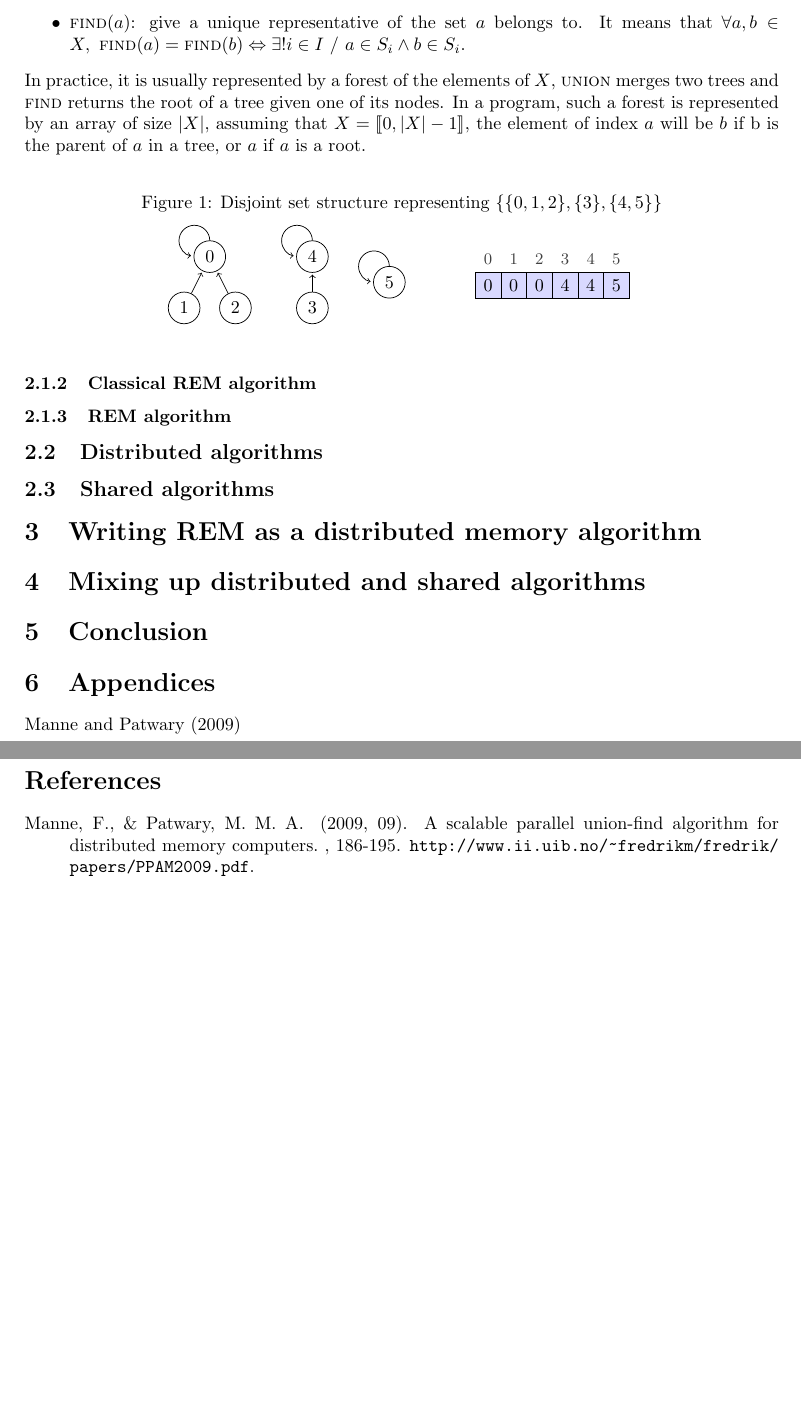
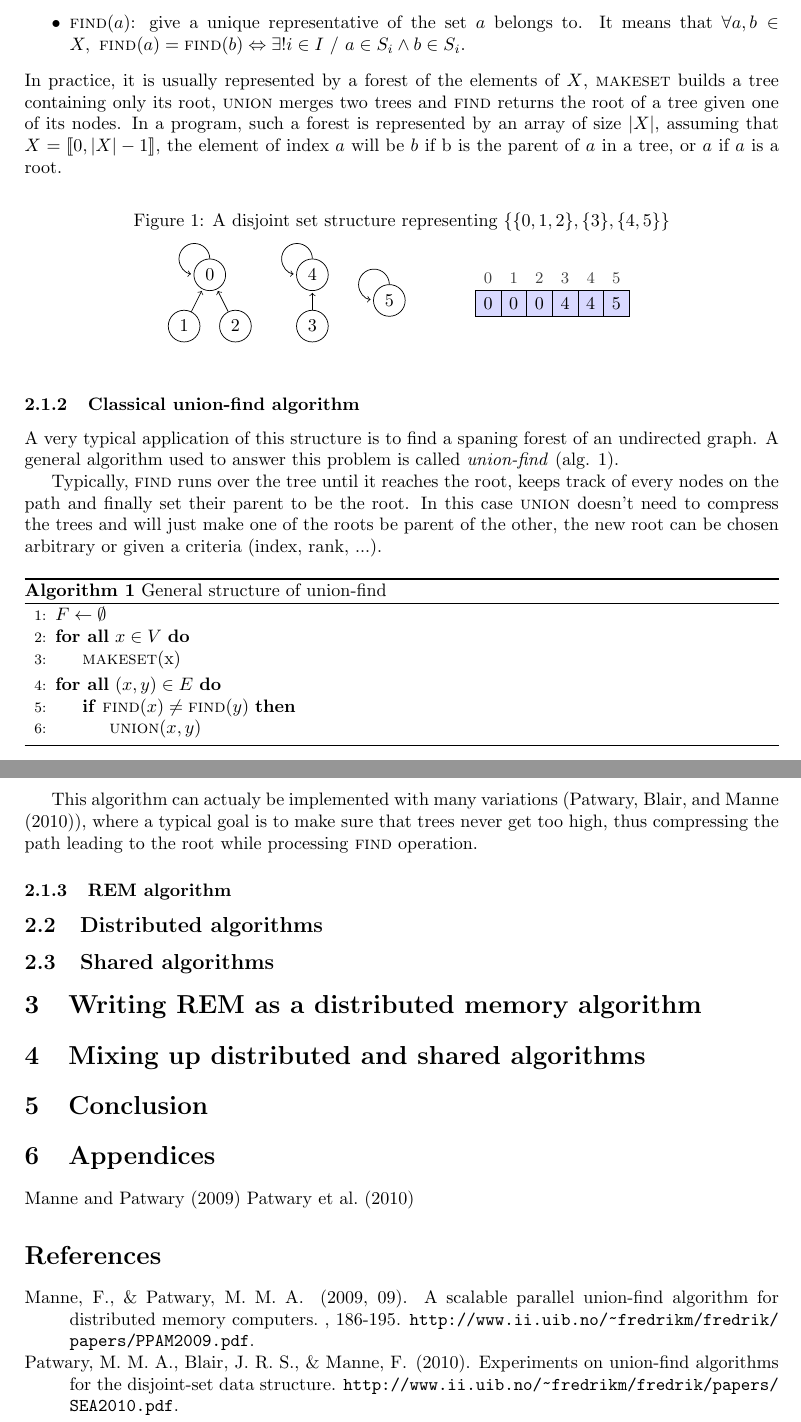
Before and after one commit to remi-dupre/rem-distributed-c, a LaTeX document (documentation/report.tex): two parts of pages 1 and 2 of 2, joined at a grey line, cut so that both start at the same text, the shorter picture padded with empty space. Compiled offline with pdfLaTeX.

Commit message:
(report) Added union-find description

```diff
--- a/documentation/report.tex
+++ b/documentation/report.tex
@@ -31,11 +32,11 @@
           \item $\Call{Union}{a, b}$: alter the structure to merge the set $a$ belongs to and the set $b$ belongs to. After such an operation, $\exists! i \in I~/~a \in S_i \land b \in S_i$.
           \item $\Call{find}{a}$: give a unique representative of the set $a$ belongs to. It means that $\forall a, b \in X,~\Call{find}{a} = \Call{find}{b} \Leftrightarrow \exists! i \in I~/~a \in S_i \land b \in S_i$.
         \end{itemize}
-        In practice, it is usually represented by a forest of the elements of $X$, $\textsc{union}$ merges two trees and $\textsc{find}$ returns the root of a tree given one of its nodes.
+        In practice, it is usually represented by a forest of the elements of $X$, $\textsc{makeset}$ builds a tree containing only its root, $\textsc{union}$ merges two trees and $\textsc{find}$ returns the root of a tree given one of its nodes.
         In a program, such a forest is represented by an array of size $|X|$, assuming that $X = \llbracket 0, |X|-1 \rrbracket$, the element of index $a$ will be $b$ if b is the parent of $a$ in a tree, or $a$ if $a$ is a root.
 
         \begin{figure}[h]
-          \caption{Disjoint set structure representing $\{\{0, 1, 2\}, \{3\}, \{4, 5\}\}$}
+          \caption{A disjoint set structure representing $\{\{0, 1, 2\}, \{3\}, \{4, 5\}\}$}
           \centering
           \vspace{0.2cm}
           \begin{tikzpicture}[shorten >=1pt]
@@ -72,8 +73,31 @@
           }
         \end{figure}
 
-      \subsubsection{Classical REM algorithm}
+      \subsubsection{Classical union-find algorithm}
         % Classical th. implementation of union-find, explaination why (th. complexity), applications ?
+        A very typical application of this structure is to find a spaning forest of an undirected graph. A general algorithm used to answer this problem is called \emph{union-find} (alg. \ref{alg:union-find}).
+
+        Typically, \textsc{find} runs over the tree until it reaches the root, keeps track of every nodes on the path and finally set their parent to be the root. In this case \textsc{union} doesn't need to compress the trees and will just make one of the roots be parent of the other, the new root can be chosen arbitrary or given a criteria (index, rank, ...).
+
+      \begin{algorithm}[bh]
+        \caption{General structure of union-find}
+        \label{alg:union-find}
+        \begin{algorithmic}[1]
+          \State $F \leftarrow \emptyset$
+          \ForAll {$x \in V$}
+            \State \Call{makeset}{x}
+          \EndFor
+          \ForAll {$(x, y) \in E$}
+            \If {$\Call{find}{x} \neq \Call{find}{y}$}
+              \State $\Call{union}{x, y}$
+            \EndIf
+          \EndFor
+        \end{algorithmic}
+      \end{algorithm}
+
+      This algorithm can actualy be implemented with many variations (\citeA{ufexp10}), where a typical goal is to make sure that trees never get too high, thus compressing the path leading to the root while processing \textsc{find} operation.
+
+
       \subsubsection{REM algorithm}
         % Definition and analysis of REM, explaination on why it is awesome
 
@@ -98,6 +122,7 @@
   \section{Appendices}
     % Proofs, maybe extra datas
     \citeA{ufdist09}
+    \citeA{ufexp10}
 
 
   \bibliographystyle{apacite}
```
Also changed, not shown: documentation/report.tex (3 more changed lines).
